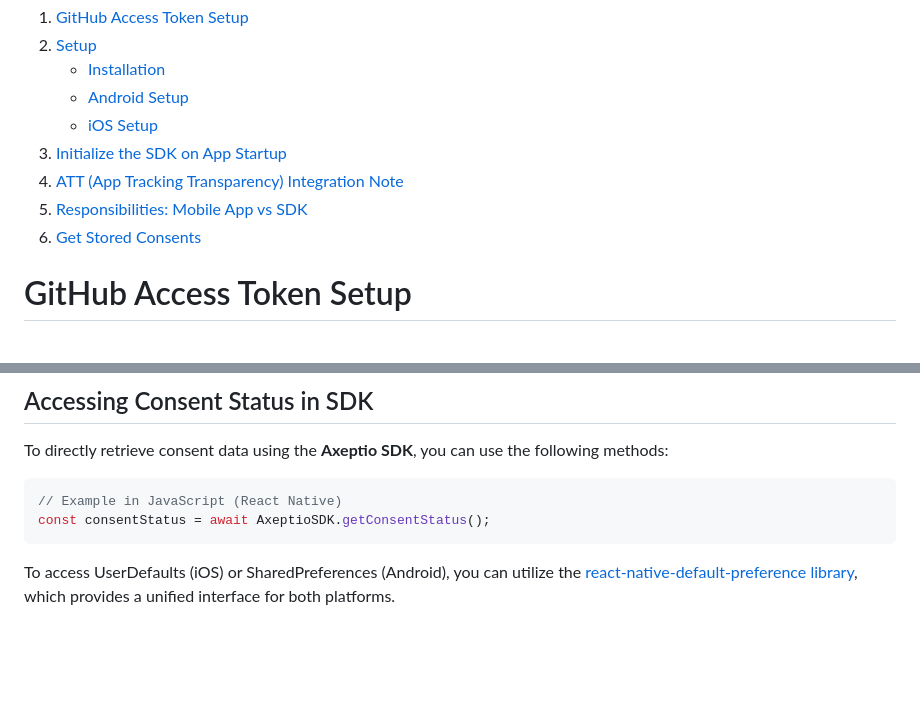
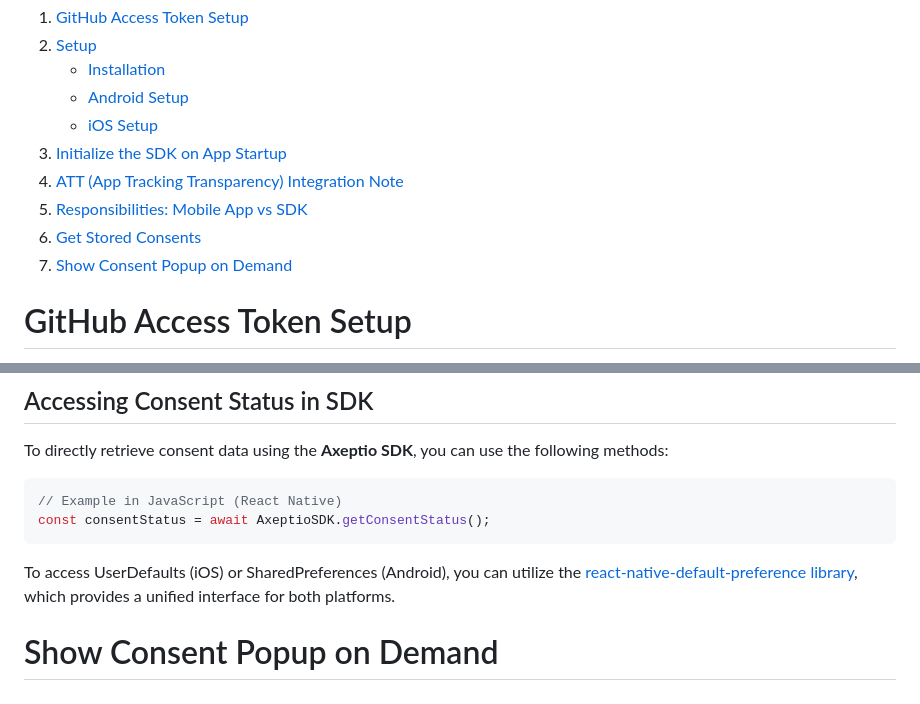
Before and after one commit to Eleonora-iannone/Axeptio-React-Native-SDK, a Markdown page: README.md, 2 parts joined by grey strips. Rendered like a GitHub page; blank space fills up the shorter version.

````diff
--- a/README.md
+++ b/README.md
@@ -19,4 +19,6 @@ The SDK is customizable for both [brands](https://support.axeptio.eu/hc/en-gb/ar
 6. [Get Stored Consents](#get-stored-consents)
+7. [Show Consent Popup on Demand](#show-consent-popup-on-the-mand)
+
 
 
 
@@ -194,3 +196,5 @@ To directly retrieve consent data using the **Axeptio SDK**, you can use the fol
 const consentStatus = await AxeptioSDK.getConsentStatus();
 ```
 To access UserDefaults (iOS) or SharedPreferences (Android), you can utilize the [react-native-default-preference library](https://github.com/kevinresol/react-native-default-preference), which provides a unified interface for both platforms.
+
+# Show Consent Popup on Demand
````
Also changed, not shown: other parts of README.md (+1 -1 lines).
